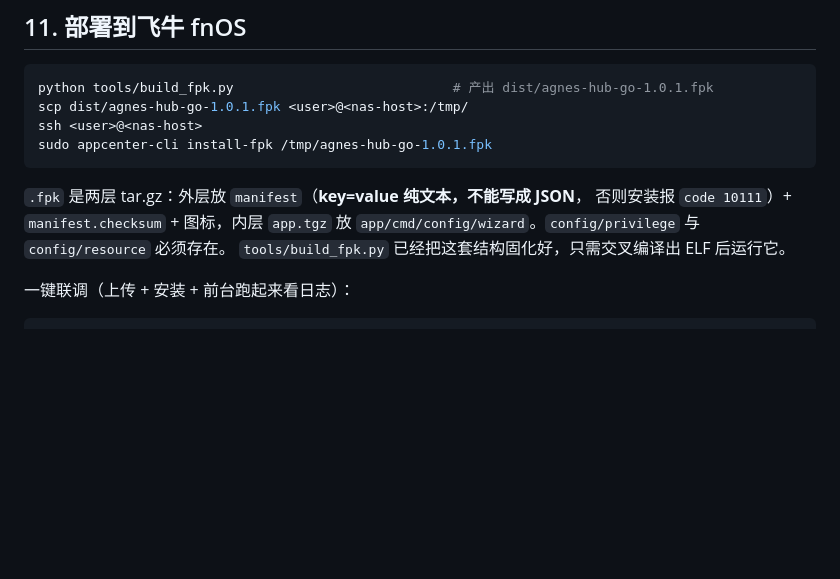
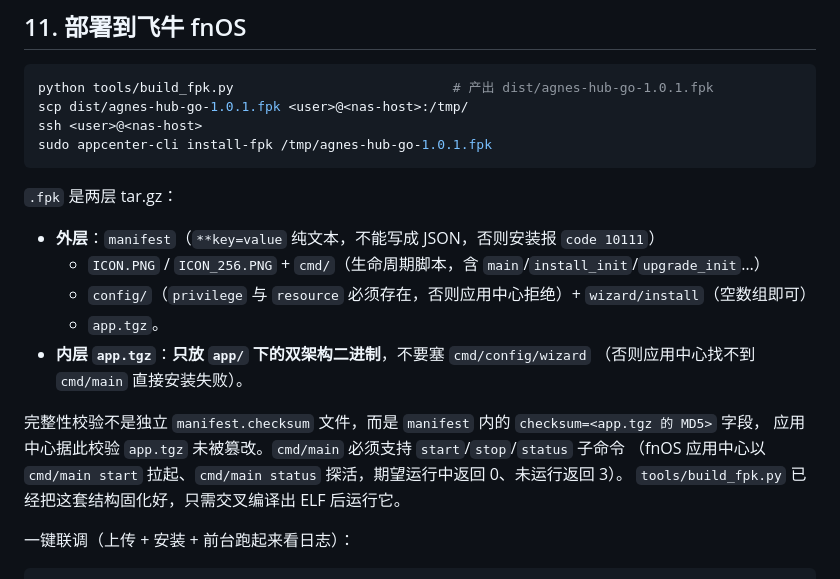
Before and after one commit to kosje/agnes-hub-go-DSM, a Markdown page: README.md, the part around the change. Drawn GitHub-style; blank space fills up the shorter version.

Commit message:
文档：更正 README 第 11 节 fpk 结构说明（cmd/config/wizard 须在外层、无独立 manifest.checksum、cmd/main 需支持 start/stop/status）

````diff
--- a/README.md
+++ b/README.md
@@ -457,9 +457,18 @@ ssh <user>@<nas-host>
 sudo appcenter-cli install-fpk /tmp/agnes-hub-go-1.0.1.fpk
 ```
 
-`.fpk` 是两层 tar.gz：外层放 `manifest`（**key=value 纯文本，不能写成 JSON**，
-否则安装报 `code 10111`）+ `manifest.checksum` + 图标，内层 `app.tgz` 放
-`app/cmd/config/wizard`。`config/privilege` 与 `config/resource` 必须存在。
+`.fpk` 是两层 tar.gz：
+
+- **外层**：`manifest`（`**key=value` 纯文本，不能写成 JSON，否则安装报 `code 10111`）
+  + `ICON.PNG` / `ICON_256.PNG` + `cmd/`（生命周期脚本，含 `main`/`install_init`/`upgrade_init`…）
+  + `config/`（`privilege` 与 `resource` 必须存在，否则应用中心拒绝）+ `wizard/install`（空数组即可）
+  + `app.tgz`。
+- **内层 `app.tgz`**：**只放 `app/` 下的双架构二进制**，不要塞 `cmd/config/wizard`
+  （否则应用中心找不到 `cmd/main` 直接安装失败）。
+
+完整性校验不是独立 `manifest.checksum` 文件，而是 `manifest` 内的 `checksum=<app.tgz 的 MD5>` 字段，
+应用中心据此校验 `app.tgz` 未被篡改。`cmd/main` 必须支持 `start`/`stop`/`status` 子命令
+（fnOS 应用中心以 `cmd/main start` 拉起、`cmd/main status` 探活，期望运行中返回 0、未运行返回 3）。
 `tools/build_fpk.py` 已经把这套结构固化好，只需交叉编译出 ELF 后运行它。
 
 一键联调（上传 + 安装 + 前台跑起来看日志）：
````
